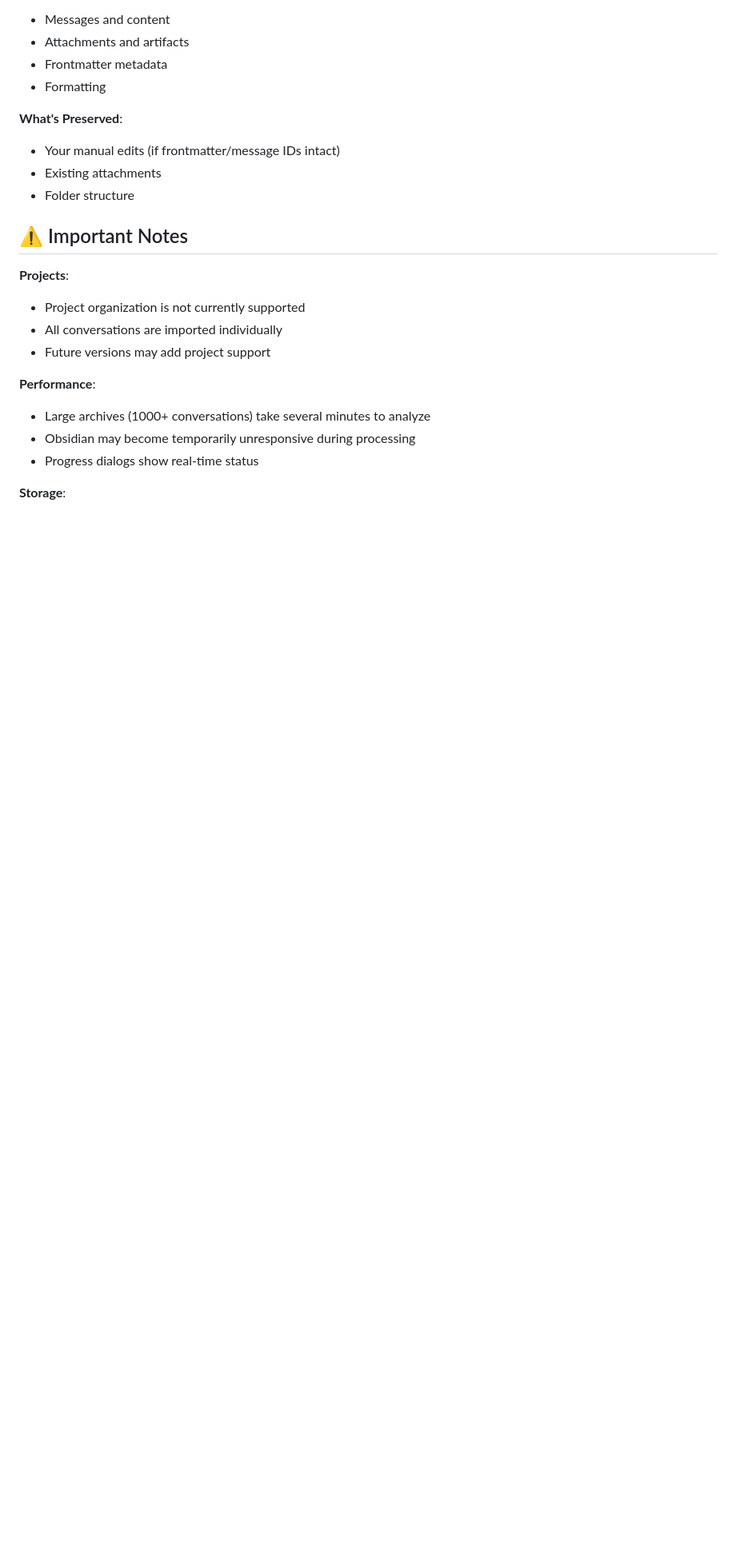
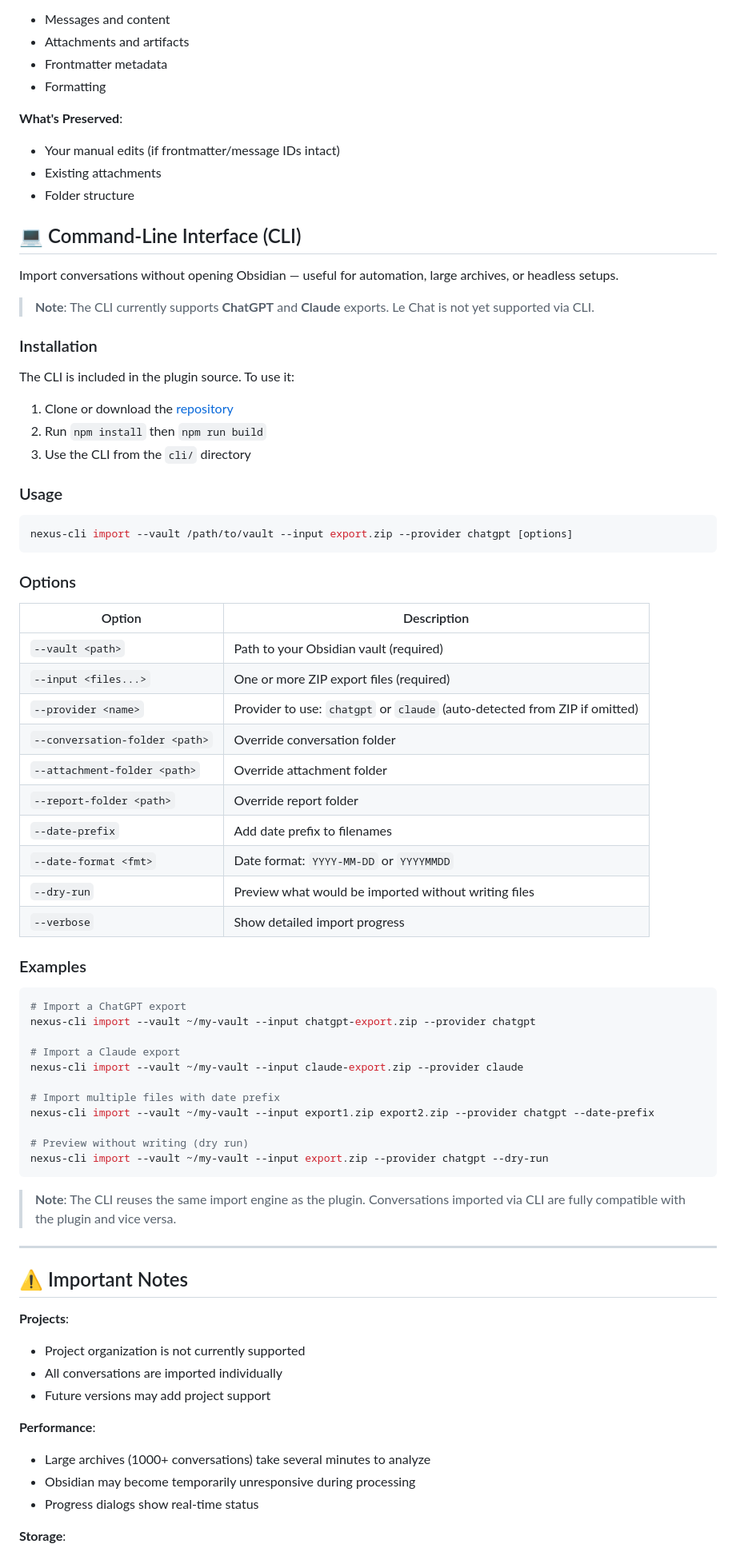
Before and after one commit to Superkikim/nexus-ai-chat-importer, a Markdown page: README.md, the part around one of its changes. Shown at 80% size. Rendered like a GitHub page; blank space fills up the shorter version.

````diff
--- a/README.md
+++ b/README.md
@@ -573,6 +575,61 @@ You can safely reimport the same ZIP file multiple times. The plugin intelligent
 - Existing attachments
 - Folder structure
 
+## 💻 Command-Line Interface (CLI)
+
+Import conversations without opening Obsidian — useful for automation, large archives, or headless setups.
+
+> **Note**: The CLI currently supports **ChatGPT** and **Claude** exports. Le Chat is not yet supported via CLI.
+
+### Installation
+
+The CLI is included in the plugin source. To use it:
+
+1. Clone or download the [repository](https://github.com/Superkikim/nexus-ai-chat-importer)
+2. Run `npm install` then `npm run build`
+3. Use the CLI from the `cli/` directory
+
+### Usage
+
+```bash
+nexus-cli import --vault /path/to/vault --input export.zip --provider chatgpt [options]
+```
+
+### Options
+
+| Option | Description |
+|--------|-------------|
+| `--vault <path>` | Path to your Obsidian vault (required) |
+| `--input <files...>` | One or more ZIP export files (required) |
+| `--provider <name>` | Provider to use: `chatgpt` or `claude` (auto-detected from ZIP if omitted) |
+| `--conversation-folder <path>` | Override conversation folder |
+| `--attachment-folder <path>` | Override attachment folder |
+| `--report-folder <path>` | Override report folder |
+| `--date-prefix` | Add date prefix to filenames |
+| `--date-format <fmt>` | Date format: `YYYY-MM-DD` or `YYYYMMDD` |
+| `--dry-run` | Preview what would be imported without writing files |
+| `--verbose` | Show detailed import progress |
+
+### Examples
+
+```bash
+# Import a ChatGPT export
+nexus-cli import --vault ~/my-vault --input chatgpt-export.zip --provider chatgpt
+
+# Import a Claude export
+nexus-cli import --vault ~/my-vault --input claude-export.zip --provider claude
+
+# Import multiple files with date prefix
+nexus-cli import --vault ~/my-vault --input export1.zip export2.zip --provider chatgpt --date-prefix
+
+# Preview without writing (dry run)
+nexus-cli import --vault ~/my-vault --input export.zip --provider chatgpt --dry-run
+```
+
+> **Note**: The CLI reuses the same import engine as the plugin. Conversations imported via CLI are fully compatible with the plugin and vice versa.
+
+---
+
 ## ⚠️ Important Notes
 
 **Projects**:
````
Also changed, not shown: other parts of README.md (+9 -5 lines), RELEASE_NOTES.md (+55 -0 lines).
